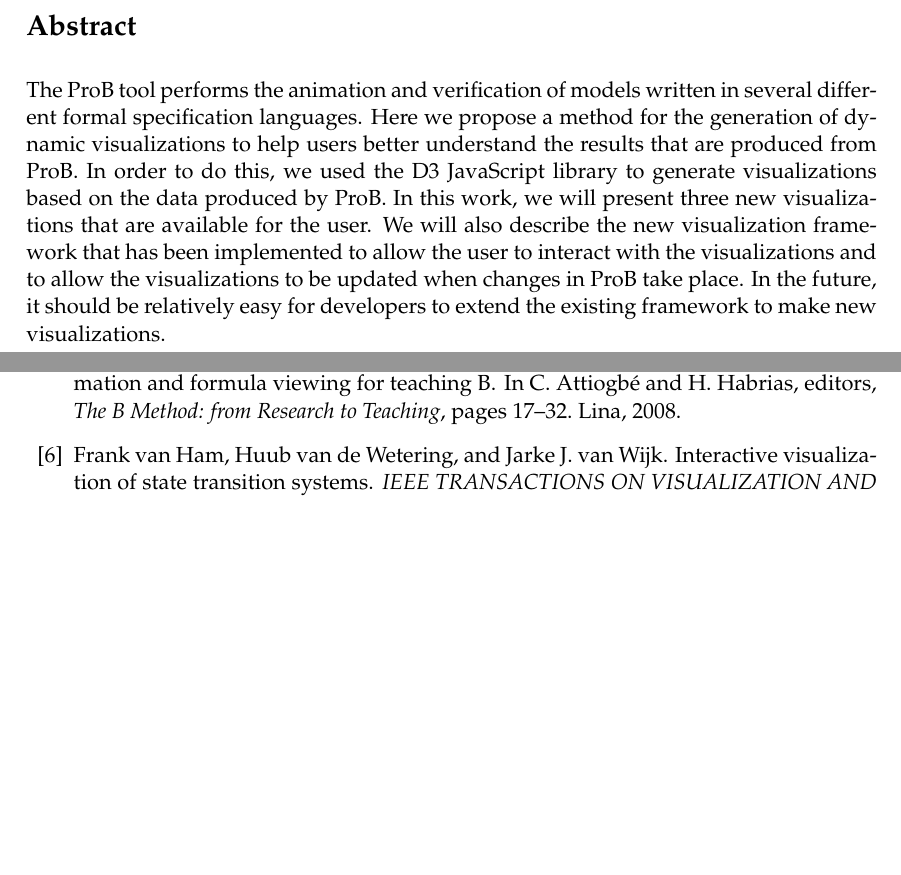
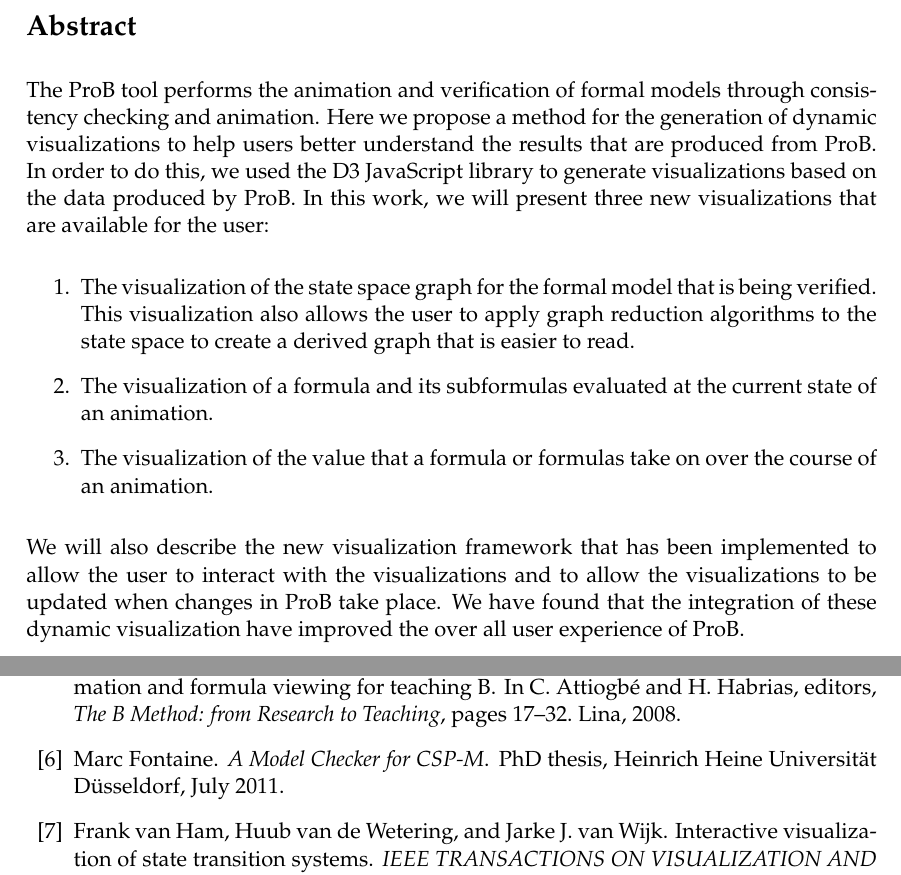
Before and after one commit to joyclark/bachelorarbeit, a LaTeX document (ba.tex, which reads zusammenfassung.tex): two parts of pages 5 and 33 of 44, joined at a grey line, cut so that both start at the same text, the shorter picture padded with empty space. Compiled offline with pdfLaTeX.

Commit message:
Changed abstract

```diff
--- a/zusammenfassung.tex
+++ b/zusammenfassung.tex
@@ -2,4 +2,12 @@
 \section*{\ifthenelse{\equal{\sprache}{deutsch}}{Zusammenfassung}{Abstract}}
 %%% Zusammenfassung:
 
-The ProB tool performs the animation and verification of models written in several different formal specification languages. Here we propose a method for the generation of dynamic visualizations to help users better understand the results that are produced from ProB. In order to do this, we used the D3 JavaScript library to generate visualizations based on the data produced by ProB. In this work, we will present three new visualizations that are available for the user. We will also describe the new visualization framework that has been implemented to allow the user to interact with the visualizations and to allow the visualizations to be updated when changes in ProB take place. In the future, it should be relatively easy for developers to extend the existing framework to make new visualizations.
+The ProB tool performs the animation and verification of formal models  through consistency checking and animation. Here we propose a method for the generation of dynamic visualizations to help users better understand the results that are produced from ProB. In order to do this, we used the D3 JavaScript library to generate visualizations based on the data produced by ProB. In this work, we will present three new visualizations that are available for the user:
+
+\begin{enumerate}
+	\item The visualization of the state space graph for the formal model that is being verified. This visualization also allows the user to apply graph reduction algorithms to the state space to create a derived graph that is easier to read.
+	\item The visualization of a formula and its subformulas evaluated at the current state of an animation.
+	\item The visualization of the value that a formula or formulas take on over the course of an animation.
+\end{enumerate}
+
+We will also describe the new visualization framework that has been implemented to allow the user to interact with the visualizations and to allow the visualizations to be updated when changes in ProB take place. We have found that the integration of these dynamic visualization have improved the over all user experience of ProB.
```
Also changed, not shown: references.bib (+9 -0 lines), related.tex (+1 -1 lines), ba.pdf.
